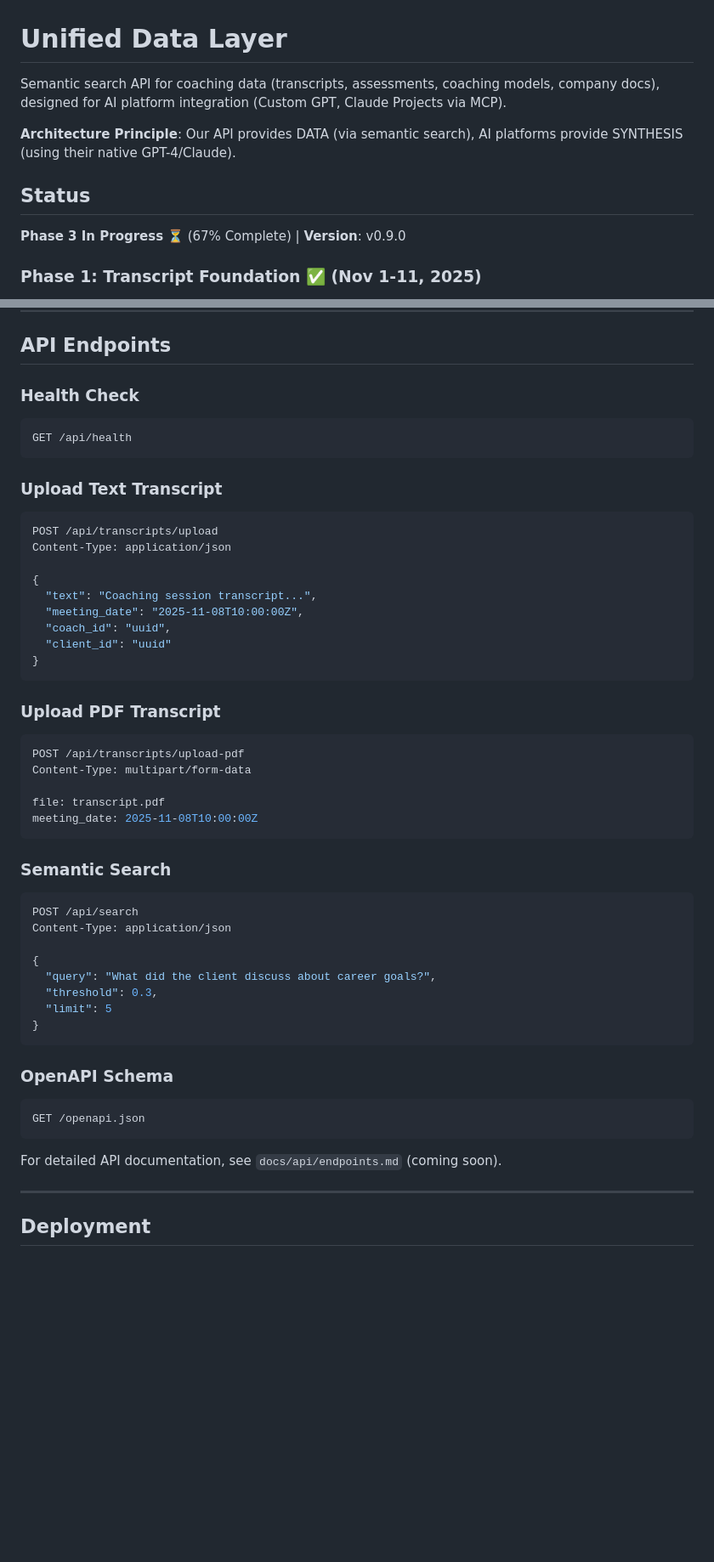
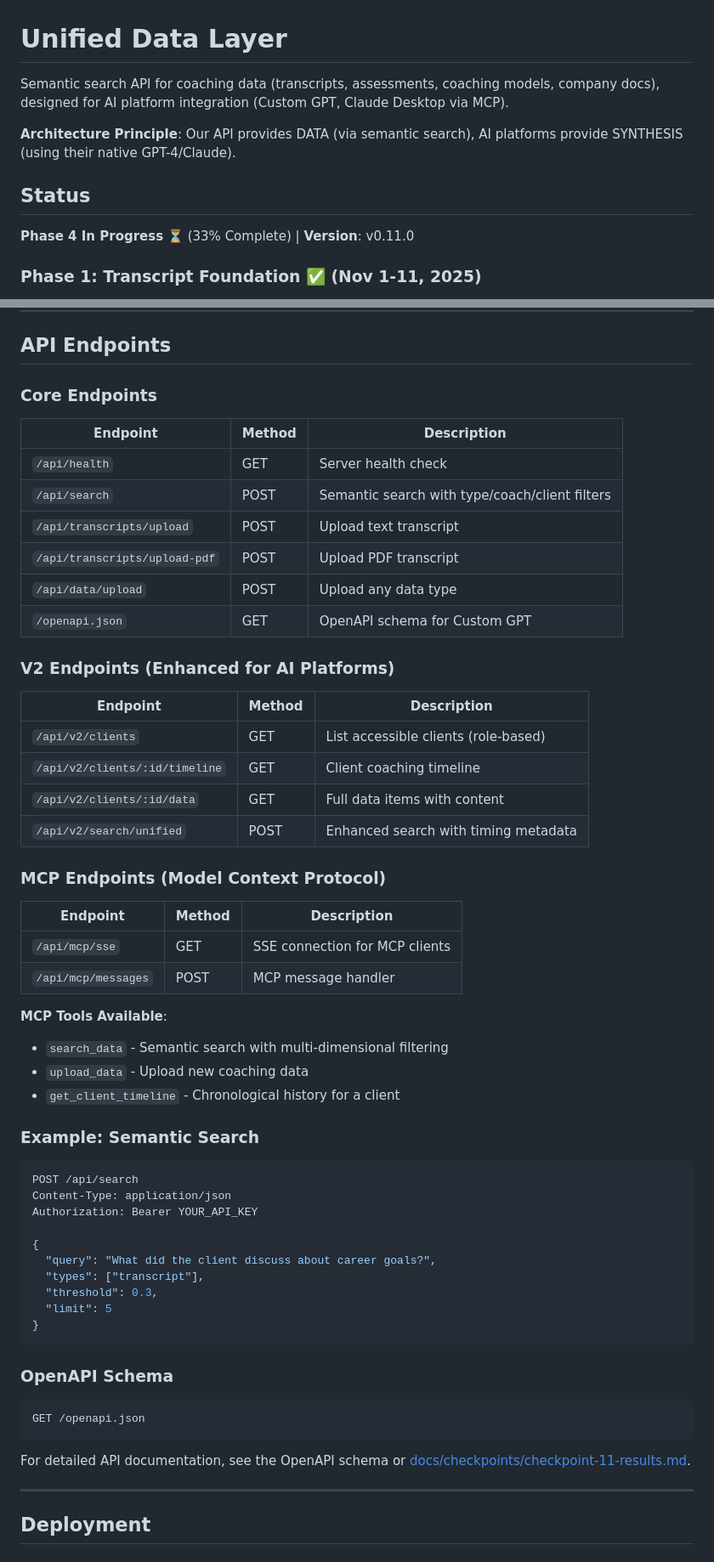
Before and after one commit to leadinsideout/unified-data-layer, a Markdown page: README.md, 2 parts joined by grey strips. Shown at 85% size. Rendered like a GitHub page; blank space fills up the shorter version.

````diff
--- a/README.md
+++ b/README.md
@@ -1,12 +1,12 @@
 # Unified Data Layer
 
-Semantic search API for coaching data (transcripts, assessments, coaching models, company docs), designed for AI platform integration (Custom GPT, Claude Projects via MCP).
+Semantic search API for coaching data (transcripts, assessments, coaching models, company docs), designed for AI platform integration (Custom GPT, Claude Desktop via MCP).
 
 **Architecture Principle**: Our API provides DATA (via semantic search), AI platforms provide SYNTHESIS (using their native GPT-4/Claude).
 
 ## Status
 
-**Phase 3 In Progress** ⏳ (67% Complete) | **Version**: v0.9.0
+**Phase 4 In Progress** ⏳ (33% Complete) | **Version**: v0.11.0
 
 ### Phase 1: Transcript Foundation ✅ (Nov 1-11, 2025)
 - ✅ Express API server with semantic search
@@ -79,40 +92,47 @@ Semantic search API for coaching data (transcripts, assessments, coaching models
 
 ## API Endpoints
 
-### Health Check
-```bash
-GET /api/health
-```
+### Core Endpoints
 
-### Upload Text Transcript
-```bash
-POST /api/transcripts/upload
-Content-Type: application/json
+| Endpoint | Method | Description |
+|----------|--------|-------------|
+| `/api/health` | GET | Server health check |
+| `/api/search` | POST | Semantic search with type/coach/client filters |
+| `/api/transcripts/upload` | POST | Upload text transcript |
+| `/api/transcripts/upload-pdf` | POST | Upload PDF transcript |
+| `/api/data/upload` | POST | Upload any data type |
+| `/openapi.json` | GET | OpenAPI schema for Custom GPT |
 
-{
-  "text": "Coaching session transcript...",
-  "meeting_date": "2025-11-08T10:00:00Z",
-  "coach_id": "uuid",
-  "client_id": "uuid"
-}
-```
+### V2 Endpoints (Enhanced for AI Platforms)
 
-### Upload PDF Transcript
-```bash
-POST /api/transcripts/upload-pdf
-Content-Type: multipart/form-data
+| Endpoint | Method | Description |
+|----------|--------|-------------|
+| `/api/v2/clients` | GET | List accessible clients (role-based) |
+| `/api/v2/clients/:id/timeline` | GET | Client coaching timeline |
+| `/api/v2/clients/:id/data` | GET | Full data items with content |
+| `/api/v2/search/unified` | POST | Enhanced search with timing metadata |
 
-file: transcript.pdf
-meeting_date: 2025-11-08T10:00:00Z
-```
+### MCP Endpoints (Model Context Protocol)
 
-### Semantic Search
+| Endpoint | Method | Description |
+|----------|--------|-------------|
+| `/api/mcp/sse` | GET | SSE connection for MCP clients |
+| `/api/mcp/messages` | POST | MCP message handler |
+
+**MCP Tools Available**:
+- `search_data` - Semantic search with multi-dimensional filtering
+- `upload_data` - Upload new coaching data
+- `get_client_timeline` - Chronological history for a client
+
+### Example: Semantic Search
 ```bash
 POST /api/search
 Content-Type: application/json
+Authorization: Bearer YOUR_API_KEY
 
 {
   "query": "What did the client discuss about career goals?",
+  "types": ["transcript"],
   "threshold": 0.3,
   "limit": 5
 }
@@ -123,7 +143,7 @@ Content-Type: application/json
 GET /openapi.json
 ```
 
-For detailed API documentation, see `docs/api/endpoints.md` (coming soon).
+For detailed API documentation, see the OpenAPI schema or [docs/checkpoints/checkpoint-11-results.md](docs/checkpoints/checkpoint-11-results.md).
 
 ---
 
````
Also changed, not shown: other parts of README.md (+26 -9 lines), CLAUDE.md (+3 -0 lines).
